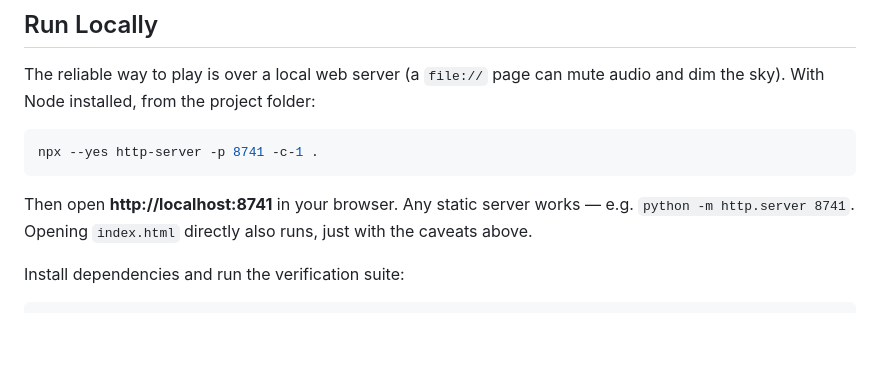
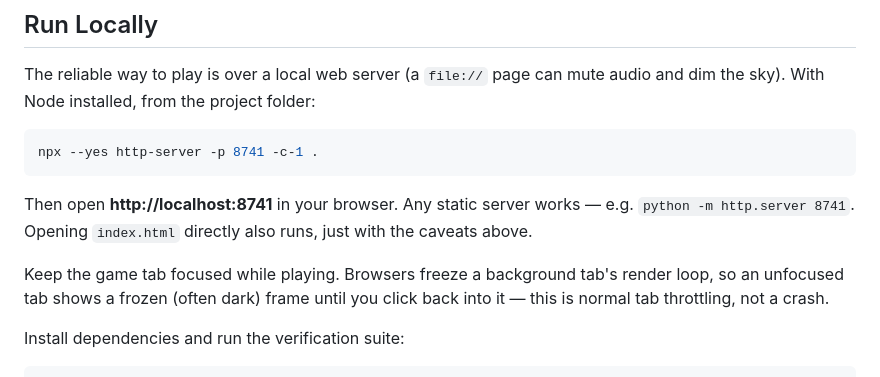
Before and after one commit to RiseFox/abyssforge, a Markdown page: README.md, the part around the change. Rendered like a GitHub page; blank space fills up the shorter version.

Commit message:
docs: note tab-focus behavior in Run Locally
Document that browsers freeze a background tab's render loop, so an
unfocused tab shows a frozen/dark frame until refocused — normal
throttling, not a crash (the source of the "black screen" confusion).

Co-Authored-By: Claude Opus 4.8 (1M context) <noreply@anthropic.com>

````diff
--- a/README.md
+++ b/README.md
@@ -175,6 +175,10 @@ Then open **http://localhost:8741** in your browser. Any static server works —
 e.g. `python -m http.server 8741`. Opening `index.html` directly also runs, just
 with the caveats above.
 
+Keep the game tab focused while playing. Browsers freeze a background tab's
+render loop, so an unfocused tab shows a frozen (often dark) frame until you
+click back into it — this is normal tab throttling, not a crash.
+
 Install dependencies and run the verification suite:
 
 ```bash
````
